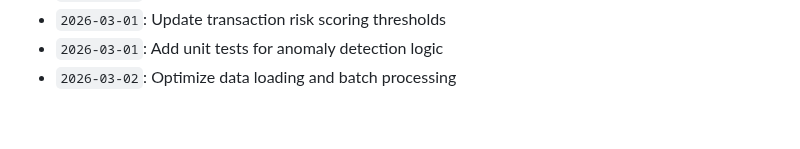
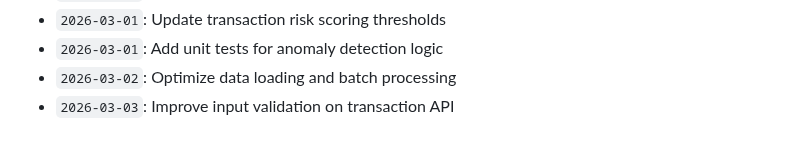
Before and after one commit to anushka-bansal27/Fraud_Detection_Project, a Markdown page: docs/activity_log.md, the part around the change. Drawn GitHub-style.

Commit message:
Improve input validation on transaction API

```diff
--- a/docs/activity_log.md
+++ b/docs/activity_log.md
@@ -726,3 +726,4 @@ Continuous development, optimization, model tuning, and documentation logs.
 - `2026-03-01`: Update transaction risk scoring thresholds
 - `2026-03-01`: Add unit tests for anomaly detection logic
 - `2026-03-02`: Optimize data loading and batch processing
+- `2026-03-03`: Improve input validation on transaction API
```
